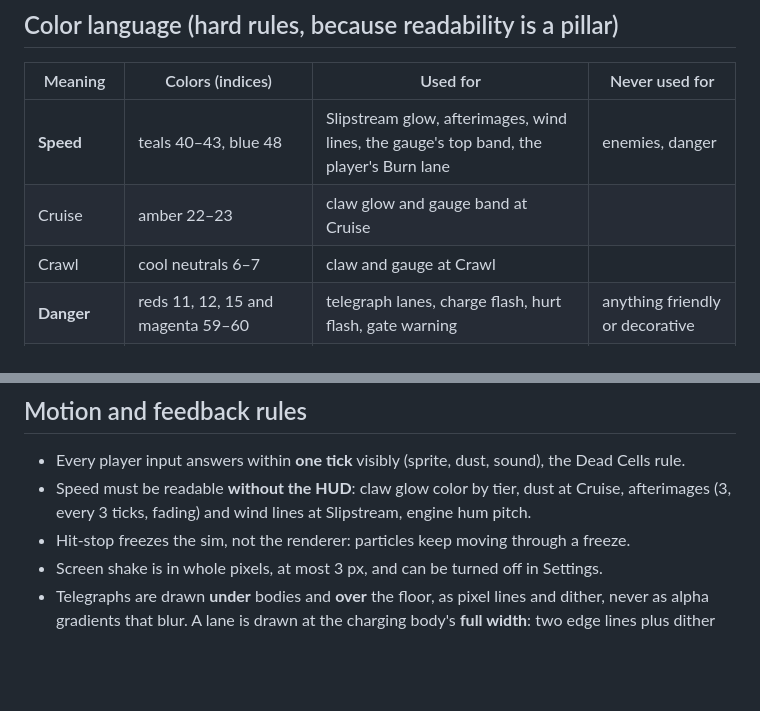
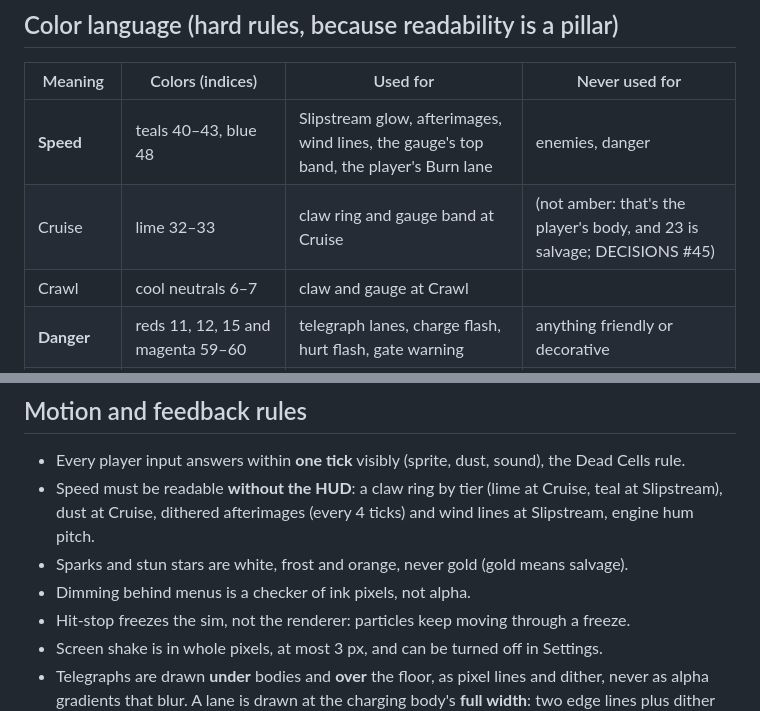
Before and after one commit to ycgNem/slipstream-salvager, a Markdown page: STYLE.md, 2 parts joined by grey strips. Drawn GitHub-style; blank space fills up the shorter version.

```diff
--- a/STYLE.md
+++ b/STYLE.md
@@ -114,7 +114,7 @@ reason.
 | Meaning | Colors (indices) | Used for | Never used for |
 |---|---|---|---|
 | **Speed** | teals 40–43, blue 48 | Slipstream glow, afterimages, wind lines, the gauge's top band, the player's Burn lane | enemies, danger |
-| Cruise | amber 22–23 | claw glow and gauge band at Cruise | |
+| Cruise | lime 32–33 | claw ring and gauge band at Cruise | (not amber: that's the player's body, and 23 is salvage; DECISIONS #45) |
 | Crawl | cool neutrals 6–7 | claw and gauge at Crawl | |
 | **Danger** | reds 11, 12, 15 and magenta 59–60 | telegraph lanes, charge flash, hurt flash, gate warning | anything friendly or decorative |
 | **Salvage** | gold 18, amber 23, pale yellow 28 | parts, the tow cable glint, the "torn off" burst | enemy bodies |
@@ -129,8 +129,11 @@ lightest ramp color.
 ## Motion and feedback rules
 
 - Every player input answers within **one tick** visibly (sprite, dust, sound), the Dead Cells rule.
-- Speed must be readable **without the HUD**: claw glow color by tier, dust at Cruise, afterimages
-  (3, every 3 ticks, fading) and wind lines at Slipstream, engine hum pitch.
+- Speed must be readable **without the HUD**: a claw ring by tier (lime at Cruise, teal at
+  Slipstream), dust at Cruise, dithered afterimages (every 4 ticks) and wind lines at Slipstream,
+  engine hum pitch.
+- Sparks and stun stars are white, frost and orange, never gold (gold means salvage).
+- Dimming behind menus is a checker of ink pixels, not alpha.
 - Hit-stop freezes the sim, not the renderer: particles keep moving through a freeze.
 - Screen shake is in whole pixels, at most 3 px, and can be turned off in Settings.
 - Telegraphs are drawn **under** bodies and **over** the floor, as pixel lines and dither, never as
```
Also changed, not shown: DECISIONS.md (+11 -0 lines).
